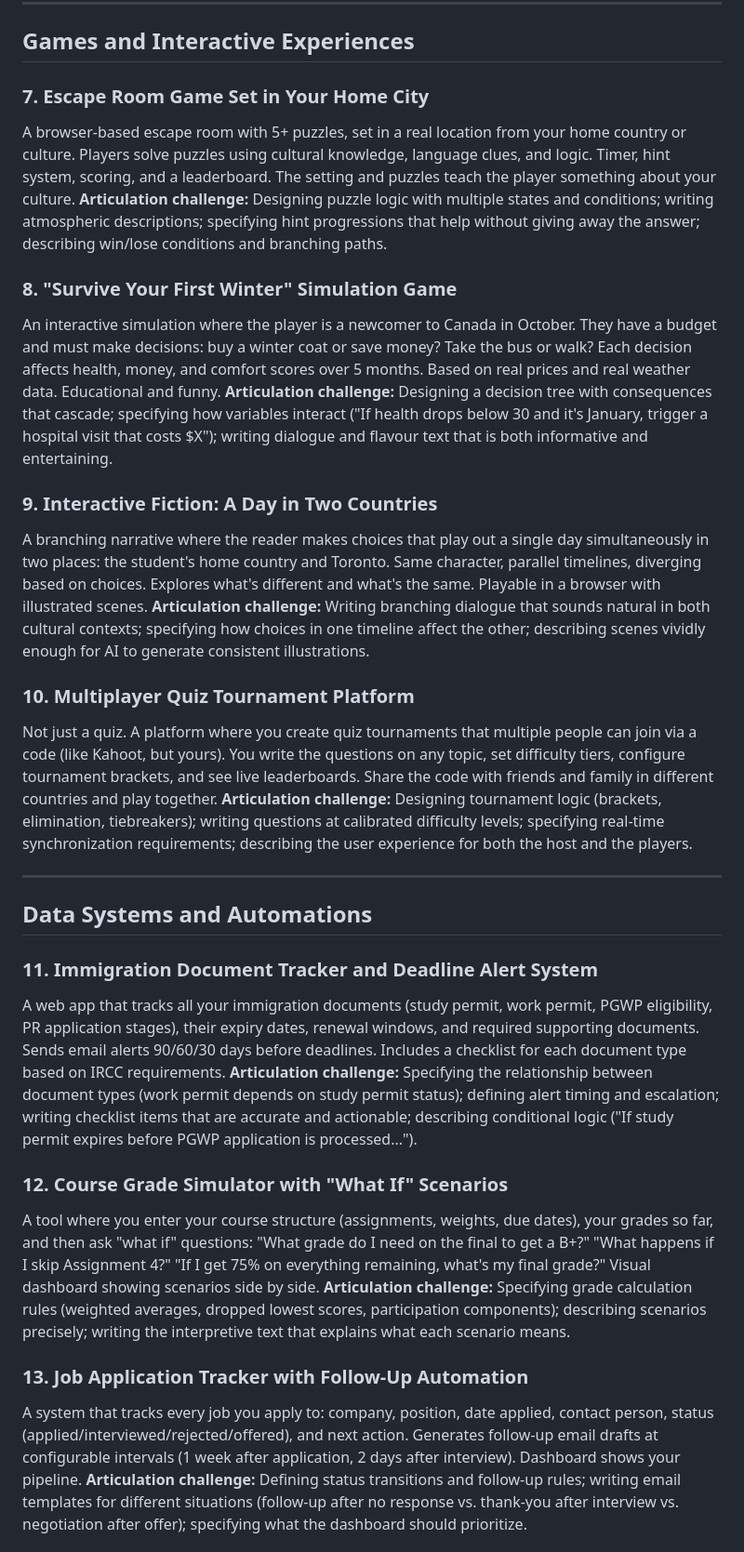
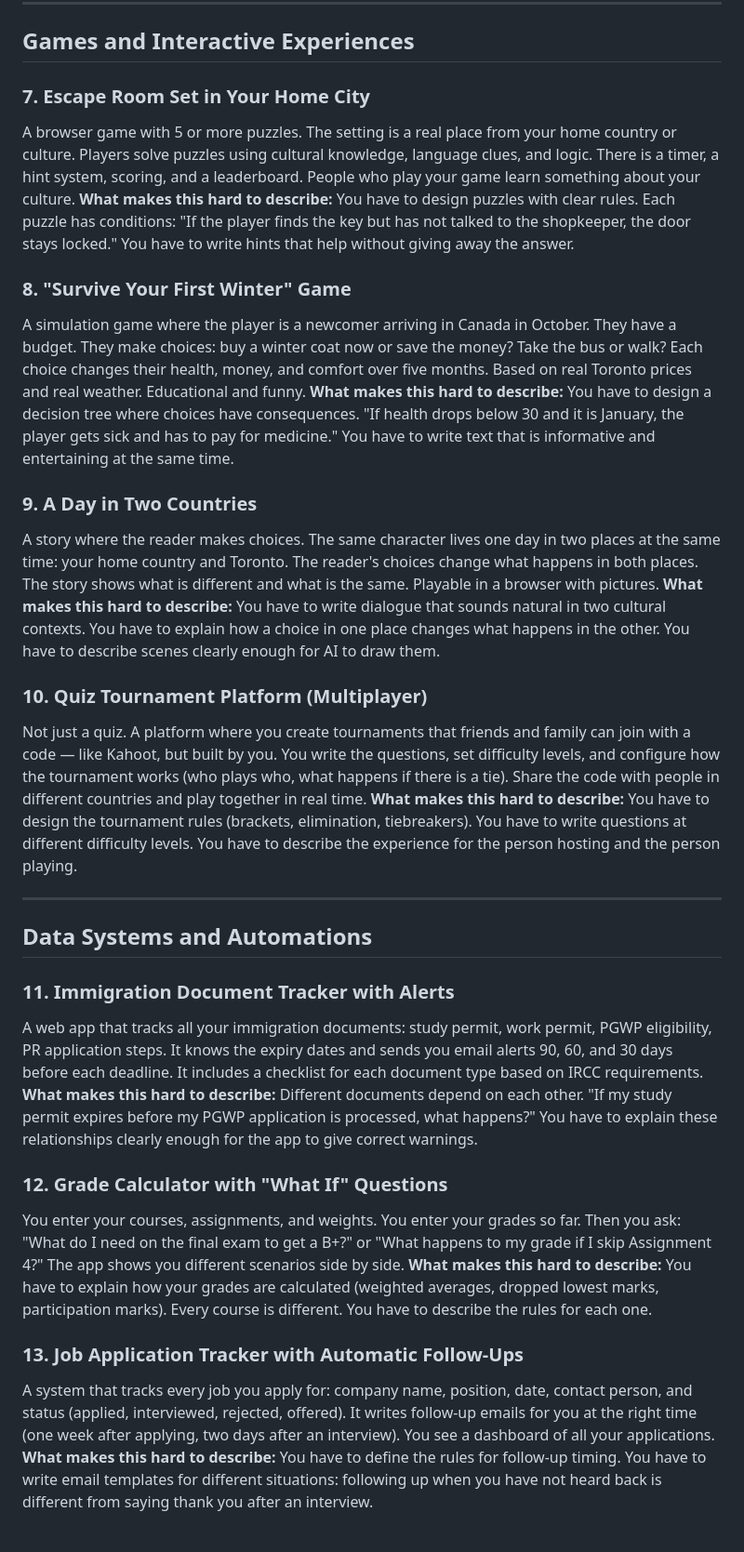
Before and after one commit to BrettRey/geap-103, a Markdown page: admin/sample-project-ideas.md, the part around one of its changes. Shown at 93% size. Rendered like a GitHub page.

```diff
--- a/admin/sample-project-ideas.md
+++ b/admin/sample-project-ideas.md
@@ -36,28 +36,28 @@ Not a recipe website. An app where you paste any recipe URL, it extracts the ing
 
 ## Games and Interactive Experiences
 
-### 7. Escape Room Game Set in Your Home City
-A browser-based escape room with 5+ puzzles, set in a real location from your home country or culture. Players solve puzzles using cultural knowledge, language clues, and logic. Timer, hint system, scoring, and a leaderboard. The setting and puzzles teach the player something about your culture. **Articulation challenge:** Designing puzzle logic with multiple states and conditions; writing atmospheric descriptions; specifying hint progressions that help without giving away the answer; describing win/lose conditions and branching paths.
+### 7. Escape Room Set in Your Home City
+A browser game with 5 or more puzzles. The setting is a real place from your home country or culture. Players solve puzzles using cultural knowledge, language clues, and logic. There is a timer, a hint system, scoring, and a leaderboard. People who play your game learn something about your culture. **What makes this hard to describe:** You have to design puzzles with clear rules. Each puzzle has conditions: "If the player finds the key but has not talked to the shopkeeper, the door stays locked." You have to write hints that help without giving away the answer.
 
-### 8. "Survive Your First Winter" Simulation Game
-An interactive simulation where the player is a newcomer to Canada in October. They have a budget and must make decisions: buy a winter coat or save money? Take the bus or walk? Each decision affects health, money, and comfort scores over 5 months. Based on real prices and real weather data. Educational and funny. **Articulation challenge:** Designing a decision tree with consequences that cascade; specifying how variables interact ("If health drops below 30 and it's January, trigger a hospital visit that costs $X"); writing dialogue and flavour text that is both informative and entertaining.
+### 8. "Survive Your First Winter" Game
+A simulation game where the player is a newcomer arriving in Canada in October. They have a budget. They make choices: buy a winter coat now or save the money? Take the bus or walk? Each choice changes their health, money, and comfort over five months. Based on real Toronto prices and real weather. Educational and funny. **What makes this hard to describe:** You have to design a decision tree where choices have consequences. "If health drops below 30 and it is January, the player gets sick and has to pay for medicine." You have to write text that is informative and entertaining at the same time.
 
-### 9. Interactive Fiction: A Day in Two Countries
-A branching narrative where the reader makes choices that play out a single day simultaneously in two places: the student's home country and Toronto. Same character, parallel timelines, diverging based on choices. Explores what's different and what's the same. Playable in a browser with illustrated scenes. **Articulation challenge:** Writing branching dialogue that sounds natural in both cultural contexts; specifying how choices in one timeline affect the other; describing scenes vividly enough for AI to generate consistent illustrations.
+### 9. A Day in Two Countries
+A story where the reader makes choices. The same character lives one day in two places at the same time: your home country and Toronto. The reader's choices change what happens in both places. The story shows what is different and what is the same. Playable in a browser with pictures. **What makes this hard to describe:** You have to write dialogue that sounds natural in two cultural contexts. You have to explain how a choice in one place changes what happens in the other. You have to describe scenes clearly enough for AI to draw them.
 
-### 10. Multiplayer Quiz Tournament Platform
-Not just a quiz. A platform where you create quiz tournaments that multiple people can join via a code (like Kahoot, but yours). You write the questions on any topic, set difficulty tiers, configure tournament brackets, and see live leaderboards. Share the code with friends and family in different countries and play together. **Articulation challenge:** Designing tournament logic (brackets, elimination, tiebreakers); writing questions at calibrated difficulty levels; specifying real-time synchronization requirements; describing the user experience for both the host and the players.
+### 10. Quiz Tournament Platform (Multiplayer)
+Not just a quiz. A platform where you create tournaments that friends and family can join with a code — like Kahoot, but built by you. You write the questions, set difficulty levels, and configure how the tournament works (who plays who, what happens if there is a tie). Share the code with people in different countries and play together in real time. **What makes this hard to describe:** You have to design the tournament rules (brackets, elimination, tiebreakers). You have to write questions at different difficulty levels. You have to describe the experience for the person hosting and the person playing.
 
 ---
 
 ## Data Systems and Automations
 
-### 11. Immigration Document Tracker and Deadline Alert System
-A web app that tracks all your immigration documents (study permit, work permit, PGWP eligibility, PR application stages), their expiry dates, renewal windows, and required supporting documents. Sends email alerts 90/60/30 days before deadlines. Includes a checklist for each document type based on IRCC requirements. **Articulation challenge:** Specifying the relationship between document types (work permit depends on study permit status); defining alert timing and escalation; writing checklist items that are accurate and actionable; describing conditional logic ("If study permit expires before PGWP application is processed...").
+### 11. Immigration Document Tracker with Alerts
+A web app that tracks all your immigration documents: study permit, work permit, PGWP eligibility, PR application steps. It knows the expiry dates and sends you email alerts 90, 60, and 30 days before each deadline. It includes a checklist for each document type based on IRCC requirements. **What makes this hard to describe:** Different documents depend on each other. "If my study permit expires before my PGWP application is processed, what happens?" You have to explain these relationships clearly enough for the app to give correct warnings.
 
-### 12. Course Grade Simulator with "What If" Scenarios
-A tool where you enter your course structure (assignments, weights, due dates), your grades so far, and then ask "what if" questions: "What grade do I need on the final to get a B+?" "What happens if I skip Assignment 4?" "If I get 75% on everything remaining, what's my final grade?" Visual dashboard showing scenarios side by side. **Articulation challenge:** Specifying grade calculation rules (weighted averages, dropped lowest scores, participation components); describing scenarios precisely; writing the interpretive text that explains what each scenario means.
+### 12. Grade Calculator with "What If" Questions
+You enter your courses, assignments, and weights. You enter your grades so far. Then you ask: "What do I need on the final exam to get a B+?" or "What happens to my grade if I skip Assignment 4?" The app shows you different scenarios side by side. **What makes this hard to describe:** You have to explain how your grades are calculated (weighted averages, dropped lowest marks, participation marks). Every course is different. You have to describe the rules for each one.
 
-### 13. Job Application Tracker with Follow-Up Automation
-A system that tracks every job you apply to: company, position, date applied, contact person, status (applied/interviewed/rejected/offered), and next action. Generates follow-up email drafts at configurable intervals (1 week after application, 2 days after interview). Dashboard shows your pipeline. **Articulation challenge:** Defining status transitions and follow-up rules; writing email templates for different situations (follow-up after no response vs. thank-you after interview vs. negotiation after offer); specifying what the dashboard should prioritize.
+### 13. Job Application Tracker with Automatic Follow-Ups
+A system that tracks every job you apply for: company name, position, date, contact person, and status (applied, interviewed, rejected, offered). It writes follow-up emails for you at the right time (one week after applying, two days after an interview). You see a dashboard of all your applications. **What makes this hard to describe:** You have to define the rules for follow-up timing. You have to write email templates for different situations: following up when you have not heard back is different from saying thank you after an interview.
 
```
Also changed, not shown: other parts of admin/sample-project-ideas.md (+44 -39 lines).
